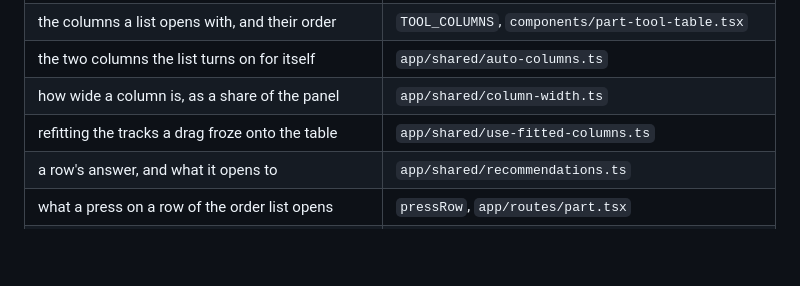
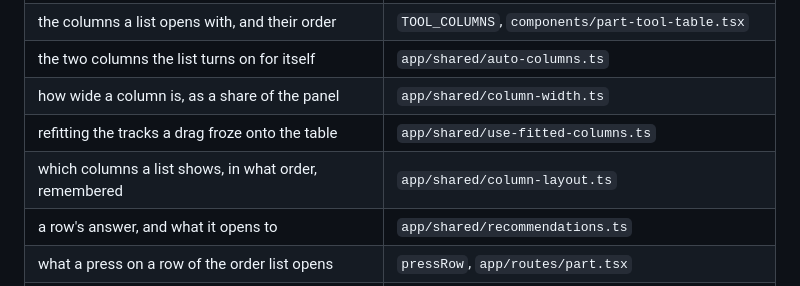
Before and after one commit to toolpath/toolpath-template, a Markdown page: AGENTS.md, the part around the change. Rendered like a GitHub page; blank space fills up the shorter version.

```diff
--- a/AGENTS.md
+++ b/AGENTS.md
@@ -281,6 +281,7 @@ application unless that application says otherwise.
 | the two columns the list turns on for itself          | `app/shared/auto-columns.ts`                         |
 | how wide a column is, as a share of the panel         | `app/shared/column-width.ts`                         |
 | refitting the tracks a drag froze onto the table      | `app/shared/use-fitted-columns.ts`                   |
+| which columns a list shows, in what order, remembered | `app/shared/column-layout.ts`                        |
 | a row's answer, and what it opens to                  | `app/shared/recommendations.ts`                      |
 | what a press on a row of the order list opens         | `pressRow`, `app/routes/part.tsx`                    |
 | whose stacks the tree beside an open box shows        | `editedItem` / `treeKey`, same file                  |
```
